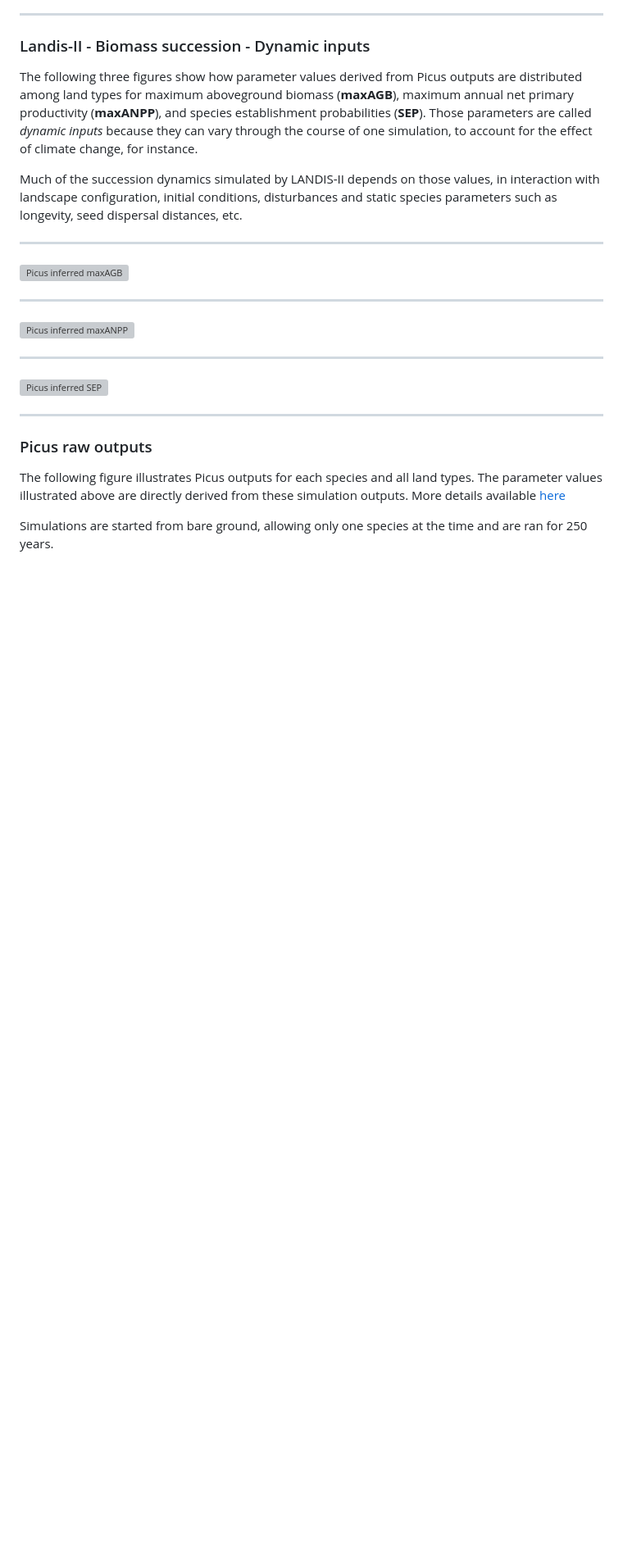
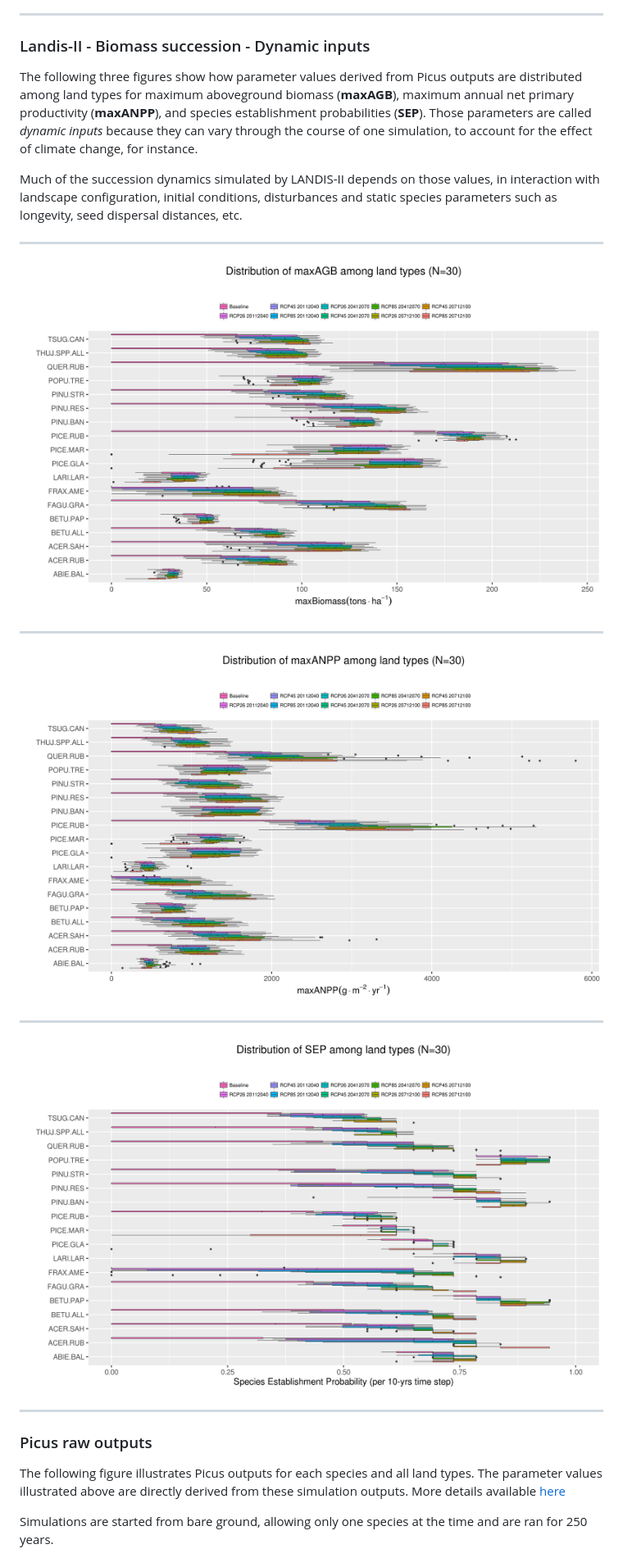
Before and after one commit to dcyr/PicusToLandisIIBiomassSuccession, a Markdown page: paramViz/ParamDistribution_Acadian.md, the part around the change printed below. Shown: that part at 82% size. Rendered like a GitHub page; pictures changed too: figures/ParamDistrib_SEP_NorthShore.png (added), figures/ParamDistrib_maxAGB_NorthShore.png (added), figures/ParamDistrib_maxANPP_NorthShore.png (added); blank space fills up the shorter version; grey boxes are pictures that could not be loaded.

Commit message:
North Shore added

```diff
--- a/paramViz/ParamDistribution_Acadian.md
+++ b/paramViz/ParamDistribution_Acadian.md
@@ -22,17 +22,17 @@ Much of the succession dynamics simulated by LANDIS-II depends on those values,
 
 -------
 
-![Picus inferred maxAGB](..//figures/ParamDistrib_maxAGB_Acadian.png)
+![](..//figures/ParamDistrib_maxAGB_NorthShore.png)
 
 
 -------
 
-![Picus inferred maxANPP](..//figures/ParamDistrib_maxANPP_Acadian.png)
+![](..//figures/ParamDistrib_maxANPP_NorthShore.png)
 
 
 -------
 
-![Picus inferred SEP](..//figures/ParamDistrib_SEP_Acadian.png)
+![](..//figures/ParamDistrib_SEP_NorthShore.png)
 
 -------
 
```
Also changed, not shown: other parts of paramViz/ParamDistribution_Acadian.md (+3 -3 lines), README.md (+1 -1 lines), 12 other files.
